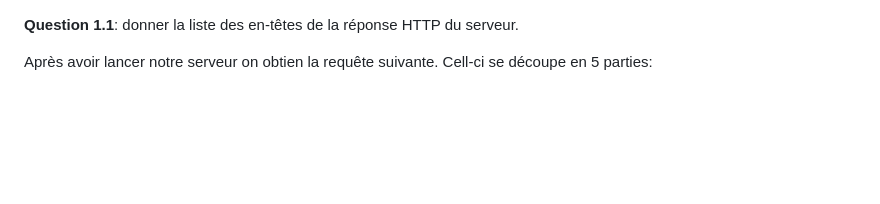
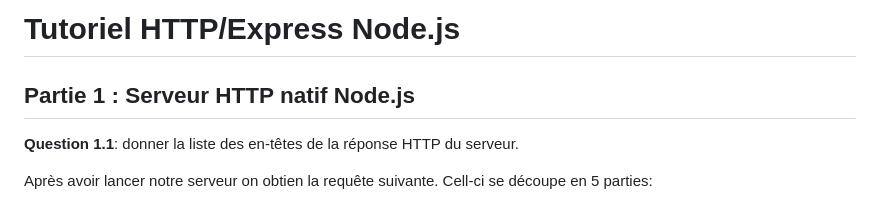
Before and after one commit to Skyzm3n/DevWeb, a Markdown page: DERRIEN_Benoit_CC3/readme.md, the part around the change. GitHub-like rendering; blank space fills up the shorter version.

```diff
--- a/DERRIEN_Benoit_CC3/readme.md
+++ b/DERRIEN_Benoit_CC3/readme.md
@@ -1,3 +1,7 @@
+# Tutoriel HTTP/Express Node.js
+
+## **__Partie 1 : Serveur HTTP natif Node.js__**
+
 
 
 **Question 1.1**: donner la liste des en-têtes de la réponse HTTP du serveur.
```
